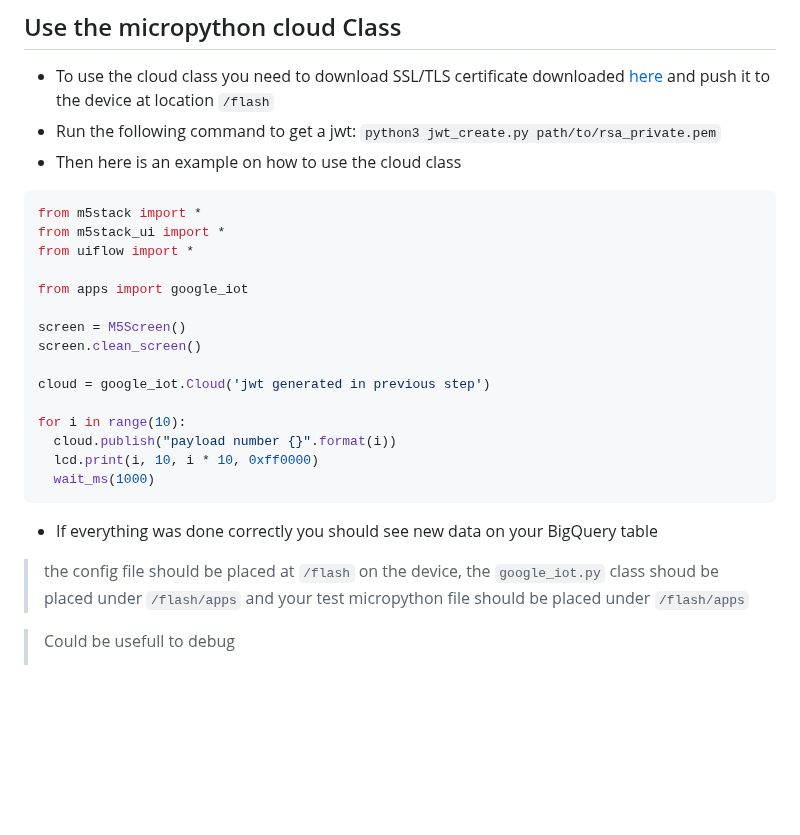
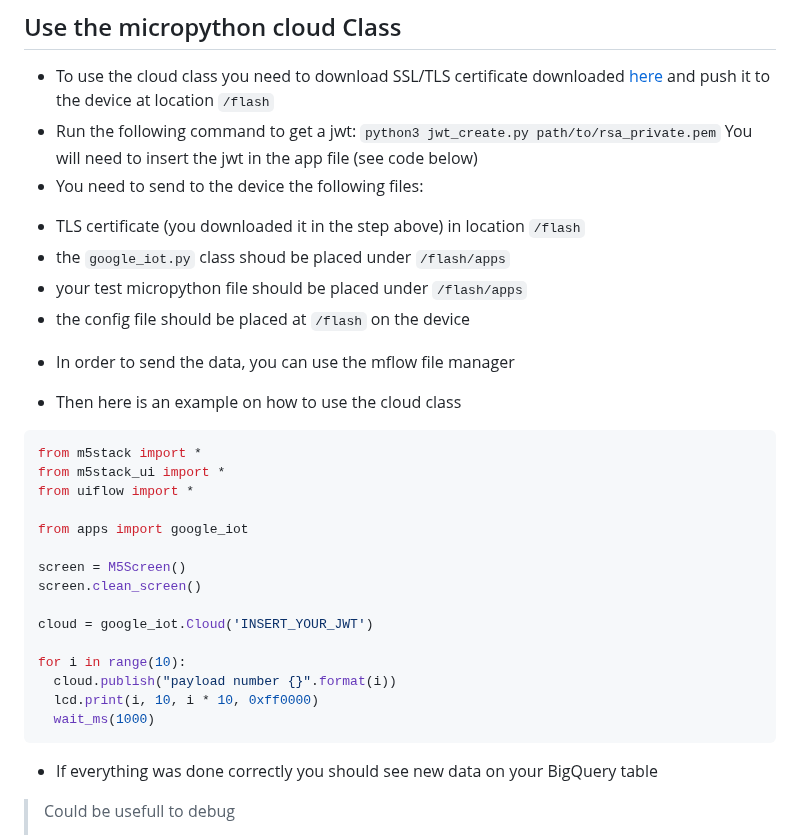
Before and after one commit to michalis0/Cloud-and-Advanced-Analytics, a Markdown page: project/iot_gcp.md, the part around the change. Rendered like a GitHub page; blank space fills up the shorter version.

````diff
--- a/project/iot_gcp.md
+++ b/project/iot_gcp.md
@@ -56,6 +56,14 @@ openssl rsa -in rsa_private.pem -pubout -out rsa_public.pem
   `/flash`
 * Run the following command to get a jwt:
   `python3 jwt_create.py path/to/rsa_private.pem`
+  You will need to insert the jwt in the app file (see code below)
+* You need to send to the device the following files:
+- TLS certificate (you downloaded it in the step above) in location `/flash`
+- the `google_iot.py` class shoud be placed under `/flash/apps`
+- your test micropython file should be placed under `/flash/apps`
+- the config file should be placed at `/flash` on the device
+* In order to send the data, you can use the mflow file manager
+
 * Then here is an example on how to use the cloud class
 
 ```python3
@@ -68,7 +76,7 @@ from apps import google_iot
 screen = M5Screen()
 screen.clean_screen()
 
-cloud = google_iot.Cloud('jwt generated in previous step')
+cloud = google_iot.Cloud('INSERT_YOUR_JWT')
 
 for i in range(10):
   cloud.publish("payload number {}".format(i))
@@ -79,9 +87,6 @@ for i in range(10):
 * If everything was done correctly you should see new data on your BigQuery
   table
 
-> the config file should be placed at `/flash` on the device,
-> the `google_iot.py` class shoud be placed under `/flash/apps`
-> and your test micropython file should be placed under `/flash/apps`
 
 > Could be usefull to debug
 > * Install `ampy` with `sudo pip3 install adafruit-ampy` more info [here](https://github.com/scientifichackers/ampy)
````
